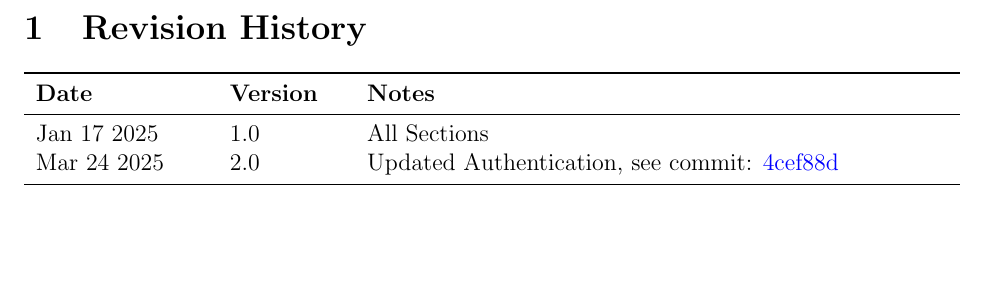
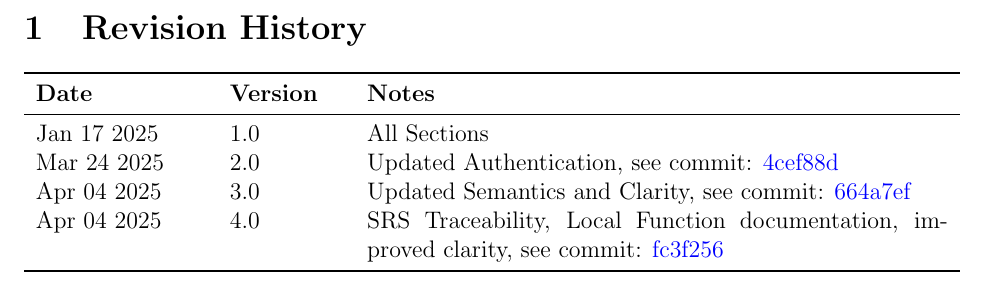
Before and after one commit to ausbennett/mes-finance-platform, a LaTeX document (docs/Design/SoftDetailedDes/MIS.tex): part of page 2 of 34, cut so that both start at the same text, the shorter picture padded with empty space. Compiled offline with pdfLaTeX.

Commit message:
Revision History Updated

```diff
--- a/docs/Design/SoftDetailedDes/MIS.tex
+++ b/docs/Design/SoftDetailedDes/MIS.tex
@@ -56,6 +56,8 @@ urlcolor=cyan          % color of external links
 \midrule
 Jan 17 2025 & 1.0 & All Sections\\
 Mar 24 2025 & 2.0 & Updated Authentication, see commit: \href{https://github.com/ausbennett/mes-finance-platform/commit/4cef88de4d7c2a664fa8e2395804251c0a6baeb4}{4cef88d}\\
+Apr 04 2025 & 3.0 & Updated Semantics and Clarity, see commit: \href{https://github.com/ausbennett/mes-finance-platform/commit/664a7ef2b06300b5369cd2389521290300d42d79}{664a7ef}\\
+Apr 04 2025 & 4.0 & SRS Traceability, Local Function documentation, improved clarity, see commit: \href{https://github.com/ausbennett/mes-finance-platform/commit/fc3f2565e7361cf60c64a4f74fd15e45f70fc6b7}{fc3f256}\\
 \bottomrule
 \end{tabularx}
 
```
